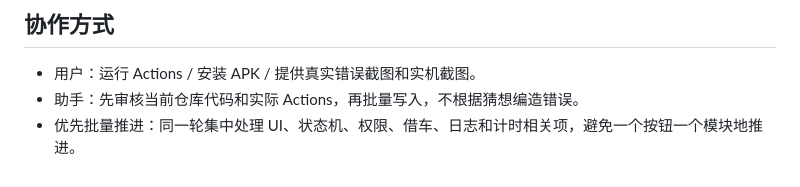
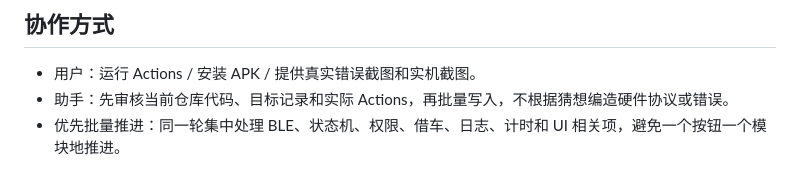
Before and after one commit to t545830589/TianKey, a Markdown page: PROJECT_PROGRESS.md, the part around one of its changes. Rendered like a GitHub page.

```diff
--- a/PROJECT_PROGRESS.md
+++ b/PROJECT_PROGRESS.md
@@ -61,5 +59,5 @@
 ## 协作方式
 
 - 用户：运行 Actions / 安装 APK / 提供真实错误截图和实机截图。
-- 助手：先审核当前仓库代码和实际 Actions，再批量写入，不根据猜想编造错误。
-- 优先批量推进：同一轮集中处理 UI、状态机、权限、借车、日志和计时相关项，避免一个按钮一个模块地推进。
+- 助手：先审核当前仓库代码、目标记录和实际 Actions，再批量写入，不根据猜想编造硬件协议或错误。
+- 优先批量推进：同一轮集中处理 BLE、状态机、权限、借车、日志、计时和 UI 相关项，避免一个按钮一个模块地推进。
```
Also changed, not shown: other parts of PROJECT_PROGRESS.md (+32 -34 lines).
